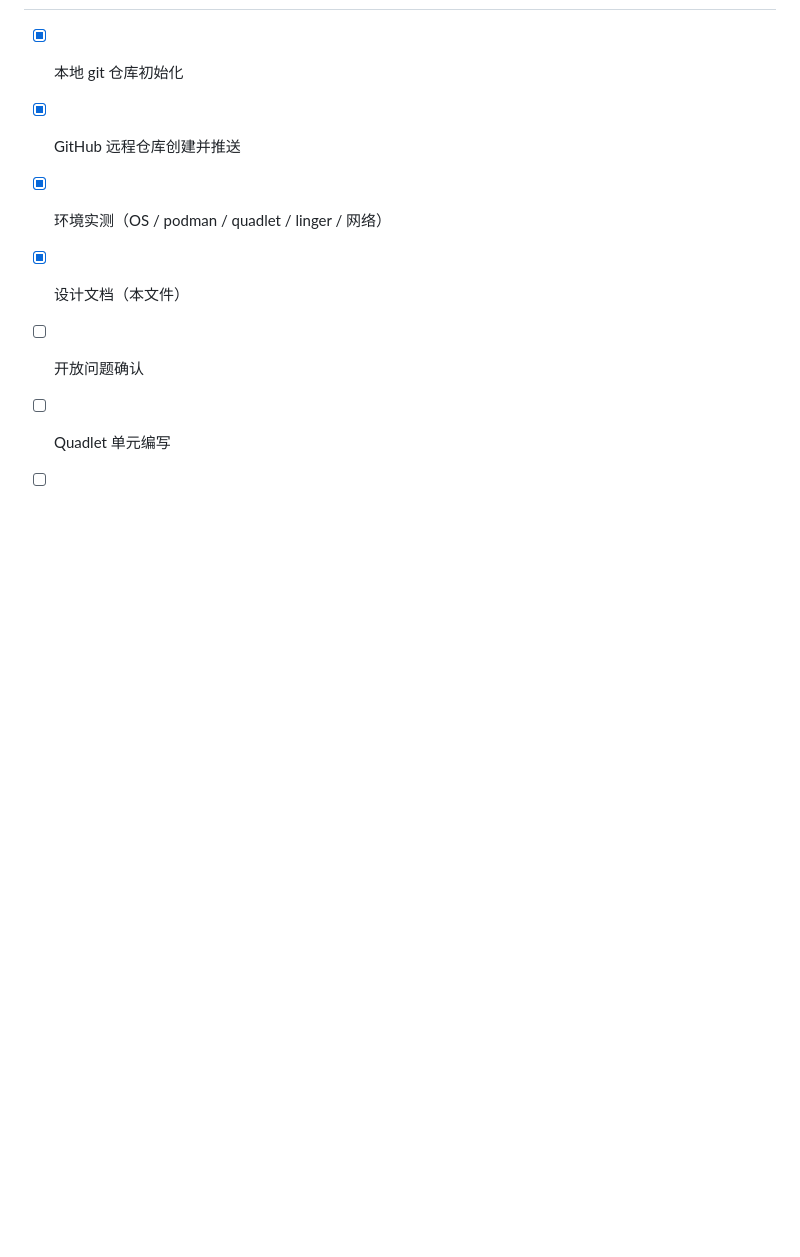
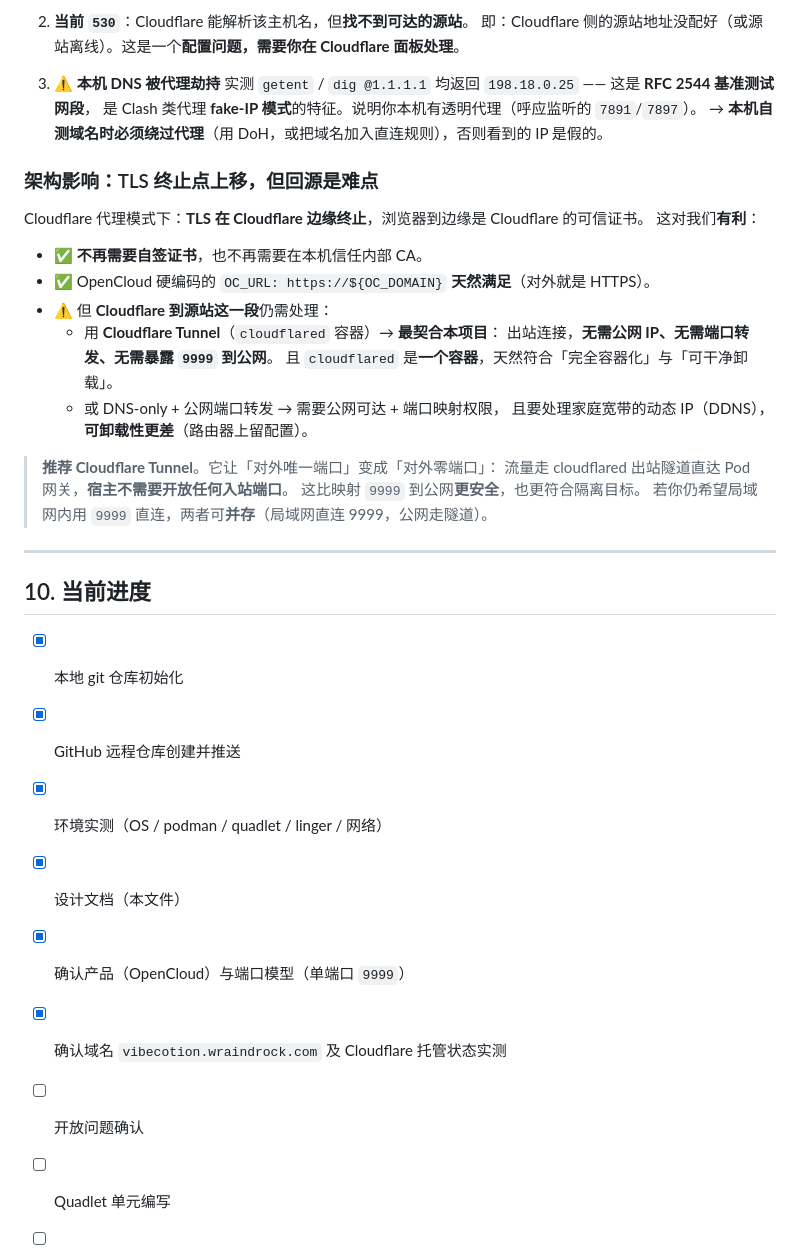
Before and after one commit to Grant-Felix/My-Vibe-Coding-Workstation, a Markdown page: design.md, the part around one of its changes. Drawn GitHub-style; blank space fills up the shorter version.

```diff
--- a/design.md
+++ b/design.md
@@ -300,8 +342,39 @@ uninstall.sh --nuke        # 以上 + 清理 podman 残留 (system prune)
+2. **当前 `530`**：Cloudflare 能解析该主机名，但**找不到可达的源站**。
+   即：Cloudflare 侧的源站地址没配好（或源站离线）。这是一个**配置问题，需要你在 Cloudflare 面板处理**。
+
+3. ⚠️ **本机 DNS 被代理劫持**
+   实测 `getent` / `dig @1.1.1.1` 均返回 `198.18.0.25` —— 这是 **RFC 2544 基准测试网段**，
+   是 Clash 类代理 **fake-IP 模式**的特征。说明你本机有透明代理（呼应监听的 `7891`/`7897`）。
+   → **本机自测域名时必须绕过代理**（用 DoH，或把域名加入直连规则），否则看到的 IP 是假的。
+
+### 架构影响：TLS 终止点上移，但回源是难点
+
+Cloudflare 代理模式下：**TLS 在 Cloudflare 边缘终止**，浏览器到边缘是 Cloudflare 的可信证书。
+这对我们**有利**：
+- ✅ **不再需要自签证书**，也不再需要在本机信任内部 CA。
+- ✅ OpenCloud 硬编码的 `OC_URL: https://${OC_DOMAIN}` **天然满足**（对外就是 HTTPS）。
+- ⚠️ 但 **Cloudflare 到源站这一段**仍需处理：
+  - 用 **Cloudflare Tunnel**（`cloudflared` 容器）→ **最契合本项目**：
+    出站连接，**无需公网 IP、无需端口转发、无需暴露 `9999` 到公网**。
+    且 `cloudflared` 是**一个容器**，天然符合「完全容器化」与「可干净卸载」。
+  - 或 DNS-only + 公网端口转发 → 需要公网可达 + 端口映射权限，
+    且要处理家庭宽带的动态 IP（DDNS），**可卸载性更差**（路由器上留配置）。
+
+> **推荐 Cloudflare Tunnel**。它让「对外唯一端口」变成「对外零端口」：
+> 流量走 cloudflared 出站隧道直达 Pod 网关，**宿主不需要开放任何入站端口**。
+> 这比映射 `9999` 到公网**更安全**，也更符合隔离目标。
+> 若你仍希望局域网内用 `9999` 直连，两者可**并存**（局域网直连 9999，公网走隧道）。
+
+---
+
+## 10. 当前进度
 
 - [x] 本地 git 仓库初始化
 - [x] GitHub 远程仓库创建并推送
 - [x] 环境实测（OS / podman / quadlet / linger / 网络）
 - [x] 设计文档（本文件）
+- [x] 确认产品（OpenCloud）与端口模型（单端口 `9999`）
+- [x] 确认域名 `vibecotion.wraindrock.com` 及 Cloudflare 托管状态实测
 - [ ] 开放问题确认
 - [ ] Quadlet 单元编写
 - [ ] Home 门户实现
```
Also changed, not shown: other parts of design.md (+56 -14 lines).
